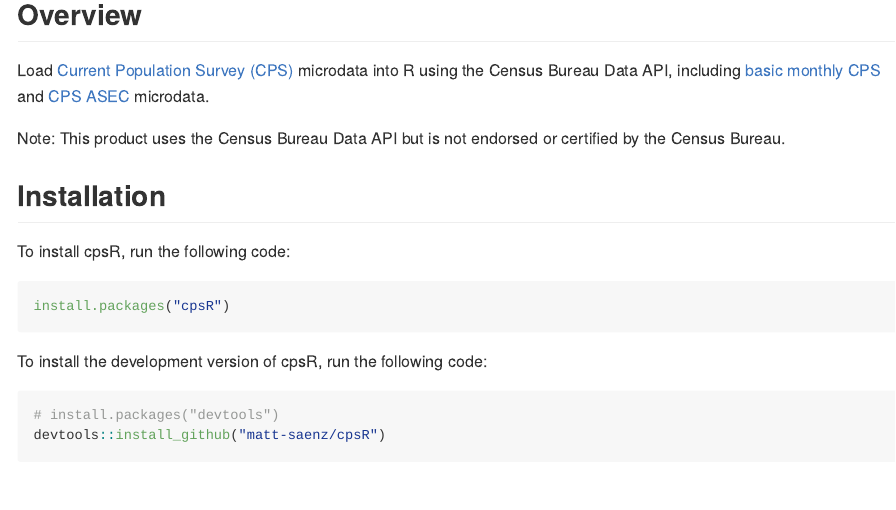
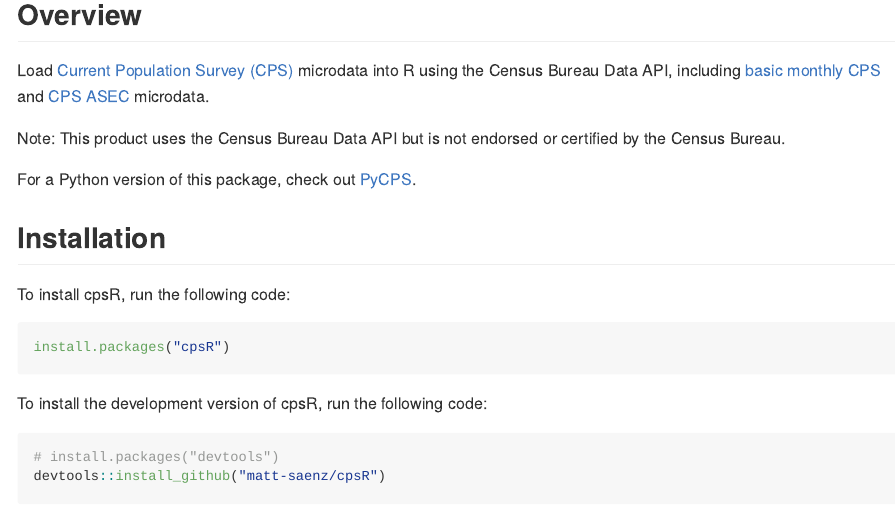
Before and after one commit to matt-saenz/cpsR, an R Markdown document (README.Rmd): the page in a window 1100 px wide, from 120 px down. The pictures show the output file README.md that the author committed with the source, drawn offline in the style of GitHub; badge pictures from the web are left out.

Commit message:
Update after releasing PyCPS

```diff
--- a/README.Rmd
+++ b/README.Rmd
@@ -28,6 +28,8 @@
 Load [Current Population Survey (CPS)](https://www.census.gov/programs-surveys/cps/about.html) microdata into R using the Census Bureau Data API, including [basic monthly CPS](https://www.census.gov/data/datasets/time-series/demo/cps/cps-basic.html) and [CPS ASEC](https://www.census.gov/data/datasets/time-series/demo/cps/cps-asec.html) microdata.
 
 Note: This product uses the Census Bureau Data API but is not endorsed or certified by the Census Bureau.
+
+For a Python version of this package, check out [PyCPS](https://github.com/matt-saenz/PyCPS).
 
 ## Installation
 
```
Also changed, not shown: README.md.
